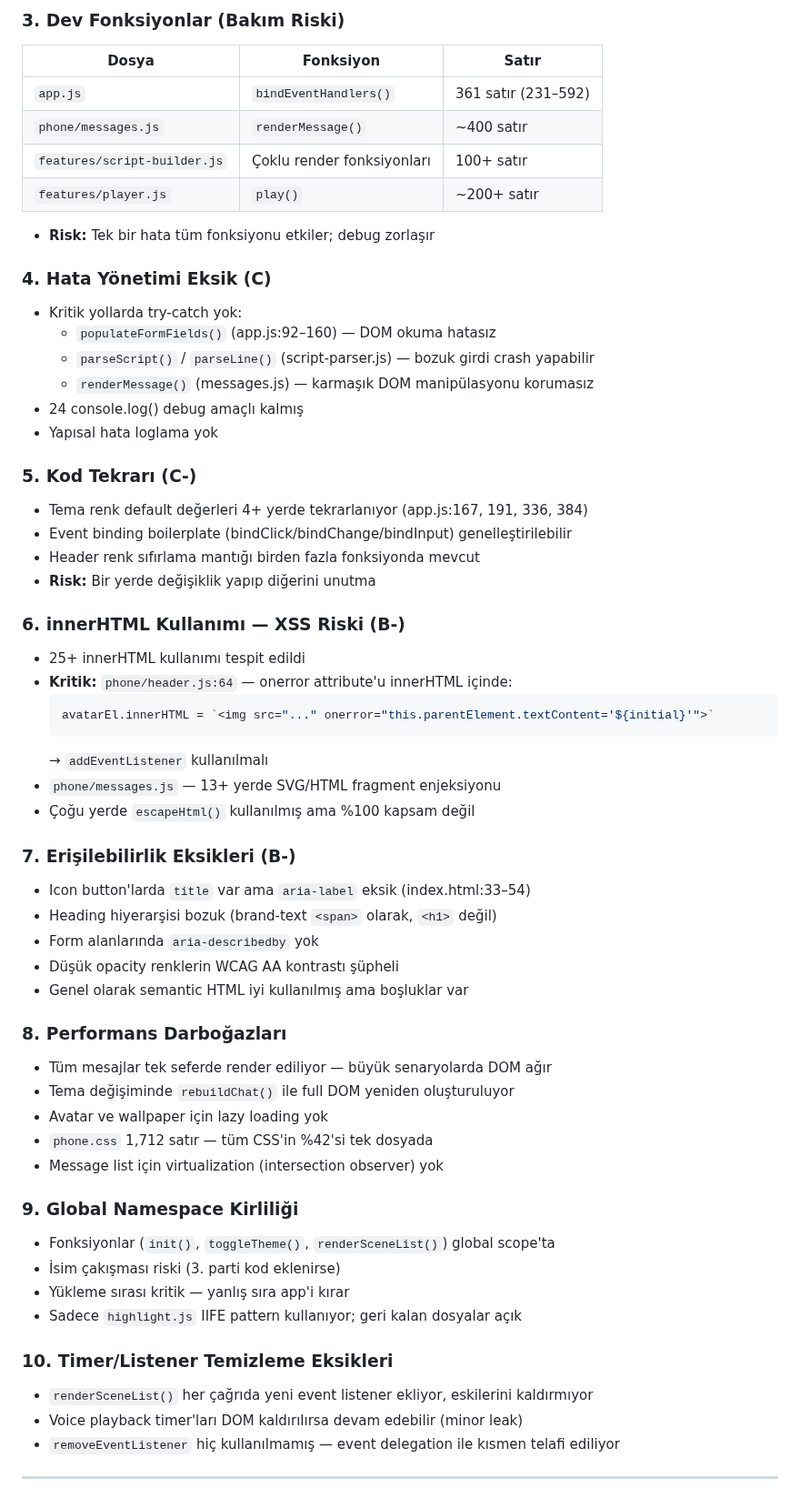
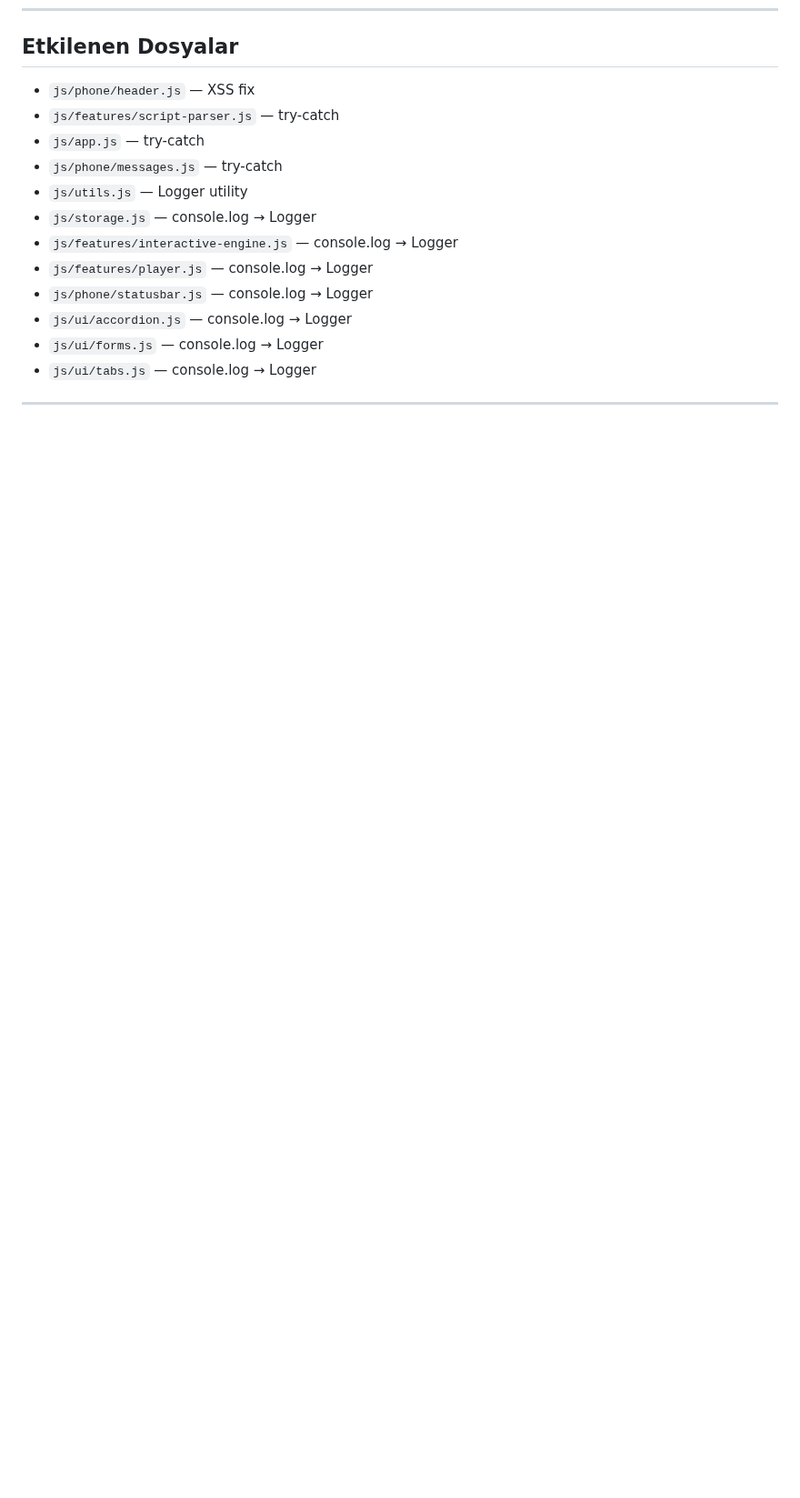
Before and after one commit to numanberka-coder/wasim, a Markdown page: tasks/todo.md, the part around one of its changes. Shown at 91% size. Rendered like a GitHub page; blank space fills up the shorter version.

````diff
--- a/tasks/todo.md
+++ b/tasks/todo.md
@@ -69,60 +48,16 @@
-### 3. Dev Fonksiyonlar (Bakım Riski)
-| Dosya | Fonksiyon | Satır |
-|-------|-----------|-------|
-| `app.js` | `bindEventHandlers()` | 361 satır (231–592) |
-| `phone/messages.js` | `renderMessage()` | ~400 satır |
-| `features/script-builder.js` | Çoklu render fonksiyonları | 100+ satır |
-| `features/player.js` | `play()` | ~200+ satır |
-- **Risk:** Tek bir hata tüm fonksiyonu etkiler; debug zorlaşır
-
-### 4. Hata Yönetimi Eksik (C)
-- Kritik yollarda try-catch yok:
-  - `populateFormFields()` (app.js:92–160) — DOM okuma hatasız
-  - `parseScript()` / `parseLine()` (script-parser.js) — bozuk girdi crash yapabilir
-  - `renderMessage()` (messages.js) — karmaşık DOM manipülasyonu korumasız
-- 24 console.log() debug amaçlı kalmış
-- Yapısal hata loglama yok
-
-### 5. Kod Tekrarı (C-)
-- Tema renk default değerleri 4+ yerde tekrarlanıyor (app.js:167, 191, 336, 384)
-- Event binding boilerplate (bindClick/bindChange/bindInput) genelleştirilebilir
-- Header renk sıfırlama mantığı birden fazla fonksiyonda mevcut
-- **Risk:** Bir yerde değişiklik yapıp diğerini unutma
-
-### 6. innerHTML Kullanımı — XSS Riski (B-)
-- 25+ innerHTML kullanımı tespit edildi
-- **Kritik:** `phone/header.js:64` — onerror attribute'u innerHTML içinde:
-  ```js
-  avatarEl.innerHTML = `<img src="..." onerror="this.parentElement.textContent='${initial}'">`
-  ```
-  → `addEventListener` kullanılmalı
-- `phone/messages.js` — 13+ yerde SVG/HTML fragment enjeksiyonu
-- Çoğu yerde `escapeHtml()` kullanılmış ama %100 kapsam değil
-
-### 7. Erişilebilirlik Eksikleri (B-)
-- Icon button'larda `title` var ama `aria-label` eksik (index.html:33–54)
-- Heading hiyerarşisi bozuk (brand-text `<span>` olarak, `<h1>` değil)
-- Form alanlarında `aria-describedby` yok
-- Düşük opacity renklerin WCAG AA kontrastı şüpheli
-- Genel olarak semantic HTML iyi kullanılmış ama boşluklar var
-
-### 8. Performans Darboğazları
-- Tüm mesajlar tek seferde render ediliyor — büyük senaryolarda DOM ağır
-- Tema değişiminde `rebuildChat()` ile full DOM yeniden oluşturuluyor
-- Avatar ve wallpaper için lazy loading yok
-- `phone.css` 1,712 satır — tüm CSS'in %42'si tek dosyada
-- Message list için virtualization (intersection observer) yok
-
-### 9. Global Namespace Kirliliği
-- Fonksiyonlar (`init()`, `toggleTheme()`, `renderSceneList()`) global scope'ta
-- İsim çakışması riski (3. parti kod eklenirse)
-- Yükleme sırası kritik — yanlış sıra app'i kırar
-- Sadece `highlight.js` IIFE pattern kullanıyor; geri kalan dosyalar açık
-
-### 10. Timer/Listener Temizleme Eksikleri
-- `renderSceneList()` her çağrıda yeni event listener ekliyor, eskilerini kaldırmıyor
-- Voice playback timer'ları DOM kaldırılırsa devam edebilir (minor leak)
-- `removeEventListener` hiç kullanılmamış — event delegation ile kısmen telafi ediliyor
+## Etkilenen Dosyalar
+- `js/phone/header.js` — XSS fix
+- `js/features/script-parser.js` — try-catch
+- `js/app.js` — try-catch
+- `js/phone/messages.js` — try-catch
+- `js/utils.js` — Logger utility
+- `js/storage.js` — console.log → Logger
+- `js/features/interactive-engine.js` — console.log → Logger
+- `js/features/player.js` — console.log → Logger
+- `js/phone/statusbar.js` — console.log → Logger
+- `js/ui/accordion.js` — console.log → Logger
+- `js/ui/forms.js` — console.log → Logger
+- `js/ui/tabs.js` — console.log → Logger
 
 ---
 
````
Also changed, not shown: other parts of tasks/todo.md (+40 -90 lines).
